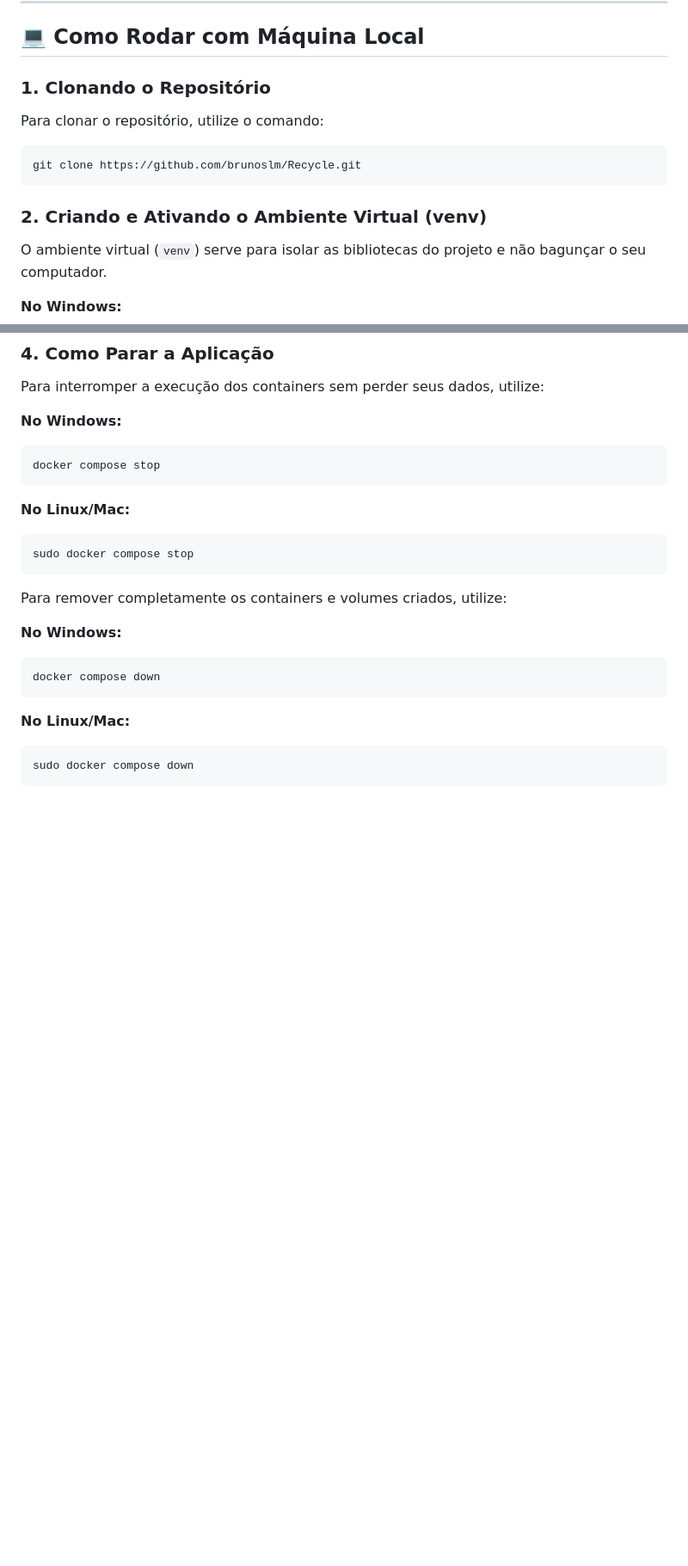
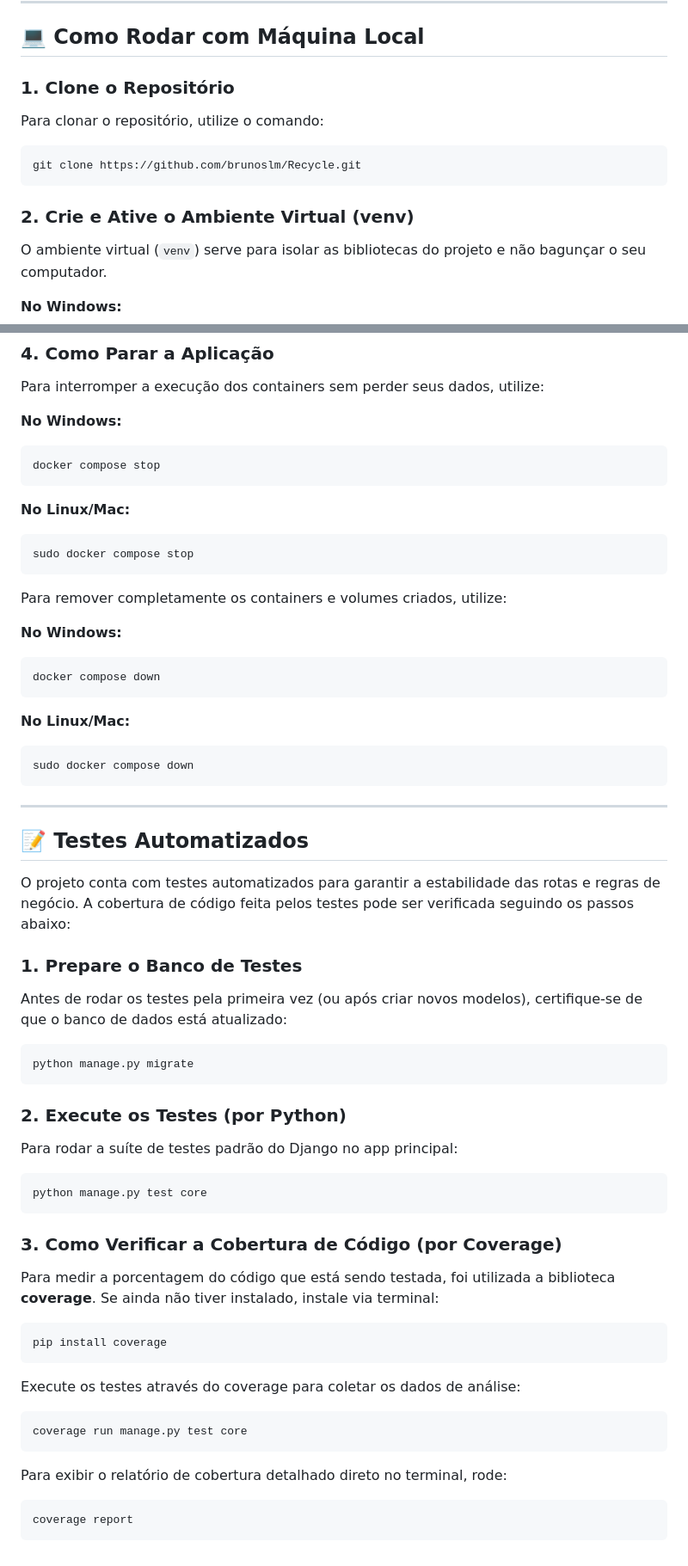
Before and after one commit to brunoslm/Recycle, a Markdown page: README.md, 2 parts joined by grey strips. Shown at 86% size. GitHub-like rendering; blank space fills up the shorter version.

Commit message:
docs: adição dos testes no readme

````diff
--- a/README.md
+++ b/README.md
@@ -15,13 +15,13 @@ As instruções abaixo irão dar uma cópia do projeto em execução na máquina
 
 ## 💻 Como Rodar com Máquina Local
 
-### 1. Clonando o Repositório
+### 1. Clone o Repositório
 Para clonar o repositório, utilize o comando:
 ```bash
 git clone https://github.com/brunoslm/Recycle.git
 ```
 
-### 2. Criando e Ativando o Ambiente Virtual (venv)
+### 2. Crie e Ative o Ambiente Virtual (venv)
 O ambiente virtual (`venv`) serve para isolar as bibliotecas do projeto e não bagunçar o seu computador.
 
 **No Windows:**
@@ -111,3 +111,39 @@ docker compose down
 ```bash
 sudo docker compose down
 ```
+
+---
+
+## 📝 Testes Automatizados
+
+O projeto conta com testes automatizados para garantir a estabilidade das rotas e regras de negócio.
+A cobertura de código feita pelos testes pode ser verificada seguindo os passos abaixo:
+
+### 1. Prepare o Banco de Testes
+Antes de rodar os testes pela primeira vez (ou após criar novos modelos), certifique-se de que o banco de dados está atualizado:
+```bash
+python manage.py migrate
+```
+
+### 2. Execute os Testes (por Python)
+Para rodar a suíte de testes padrão do Django no app principal:
+```bash
+python manage.py test core
+```
+
+### 3. Como Verificar a Cobertura de Código (por Coverage)
+Para medir a porcentagem do código que está sendo testada, foi utilizada a biblioteca **coverage**.
+Se ainda não tiver instalado, instale via terminal:
+```bash
+pip install coverage
+```
+
+Execute os testes através do coverage para coletar os dados de análise:
+```bash
+coverage run manage.py test core
+```
+
+Para exibir o relatório de cobertura detalhado direto no terminal, rode:
+```bash
+coverage report
+```
````
Also changed, not shown: other parts of README.md (+5 -5 lines).
